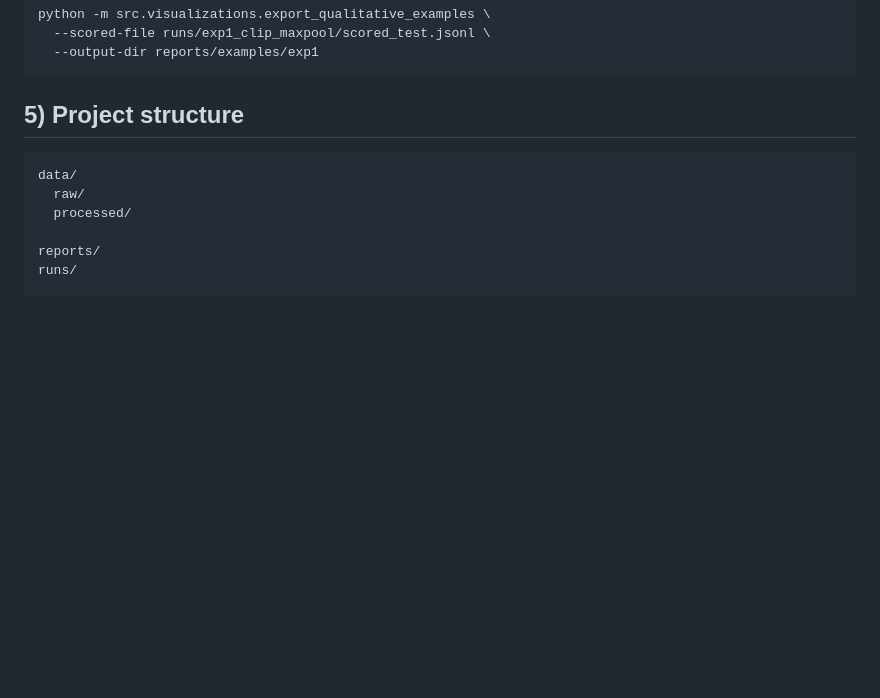
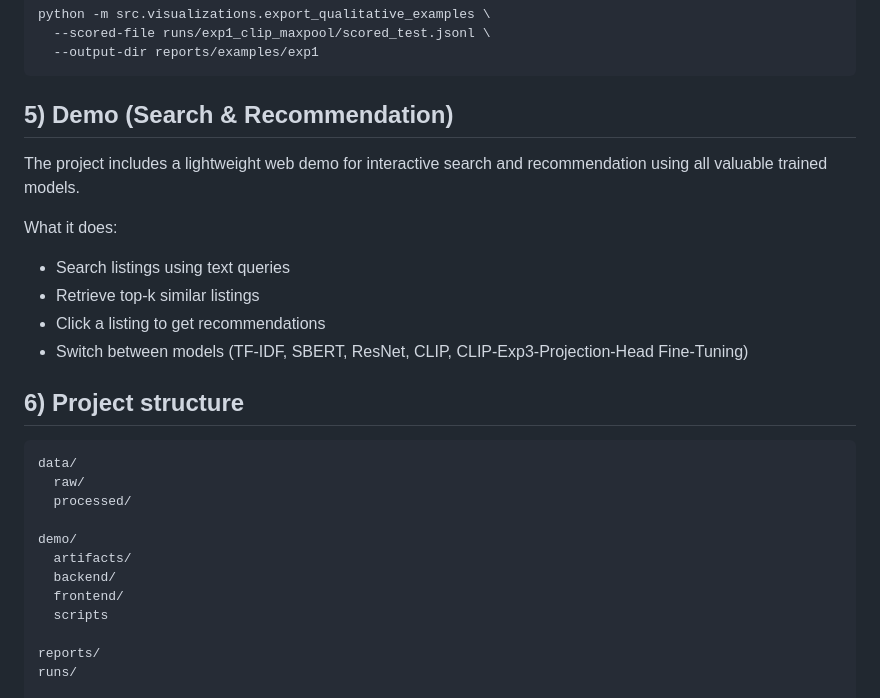
Before and after one commit to neskrotna/real-estate-multimodal, a Markdown page: README.md, the part around the change. GitHub-like rendering; blank space fills up the shorter version.

````diff
--- a/README.md
+++ b/README.md
@@ -199,11 +199,28 @@ python -m src.visualizations.export_qualitative_examples \
   --output-dir reports/examples/exp1
 ```
 
-## 5) Project structure
+## 5) Demo (Search & Recommendation)
+
+The project includes a lightweight web demo for interactive search and recommendation using all valuable trained models.
+
+What it does:
+
+  - Search listings using text queries
+  - Retrieve top-k similar listings
+  - Click a listing to get recommendations
+  - Switch between models (TF-IDF, SBERT, ResNet, CLIP, CLIP-Exp3-Projection-Head Fine-Tuning)
+
+## 6) Project structure
 ```bash
 data/
   raw/
   processed/
+
+demo/
+  artifacts/
+  backend/
+  frontend/
+  scripts
 
 reports/
 runs/
````
